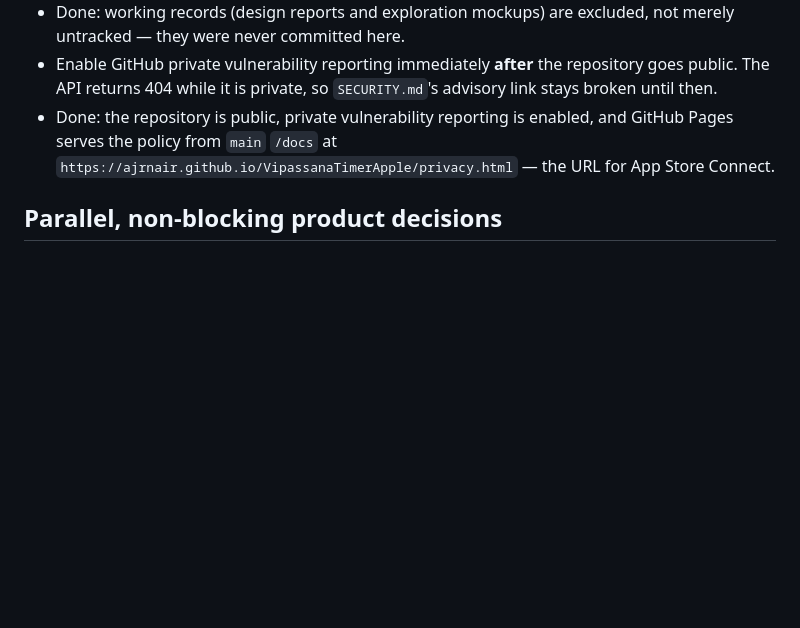
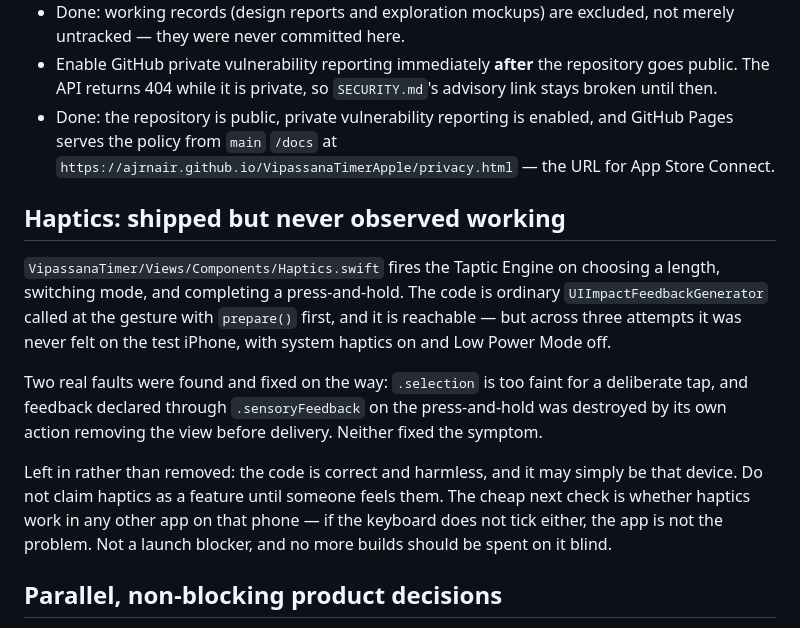
Before and after one commit to ajrnair/VipassanaTimerApple, a Markdown page: docs/roadmap.md, the part around the change. Drawn GitHub-style; blank space fills up the shorter version.

Commit message:
Park the haptics, and say plainly that they were never felt
Three builds went out and none of them were felt on a phone with haptics
enabled. The code stays because it is ordinary and harmless and may well be
that device, but the roadmap now says it is unverified so nobody later reads
the code and assumes the feature works.

Records the two genuine faults found on the way, and the cheap next check:
whether haptics work in any other app on that phone.

```diff
--- a/docs/roadmap.md
+++ b/docs/roadmap.md
@@ -125,6 +125,22 @@ tree contains the product and nothing else.
   serves the policy from `main` `/docs` at
   `https://ajrnair.github.io/VipassanaTimerApple/privacy.html` — the URL for App Store Connect.
 
+## Haptics: shipped but never observed working
+
+`VipassanaTimer/Views/Components/Haptics.swift` fires the Taptic Engine on choosing a length,
+switching mode, and completing a press-and-hold. The code is ordinary `UIImpactFeedbackGenerator`
+called at the gesture with `prepare()` first, and it is reachable — but across three attempts it
+was never felt on the test iPhone, with system haptics on and Low Power Mode off.
+
+Two real faults were found and fixed on the way: `.selection` is too faint for a deliberate tap,
+and feedback declared through `.sensoryFeedback` on the press-and-hold was destroyed by its own
+action removing the view before delivery. Neither fixed the symptom.
+
+Left in rather than removed: the code is correct and harmless, and it may simply be that device.
+Do not claim haptics as a feature until someone feels them. The cheap next check is whether
+haptics work in any other app on that phone — if the keyboard does not tick either, the app is
+not the problem. Not a launch blocker, and no more builds should be spent on it blind.
+
 ## Parallel, non-blocking product decisions
 
 - Primary brand and scope: a precise practice instrument versus a broader configurable ritual
```
